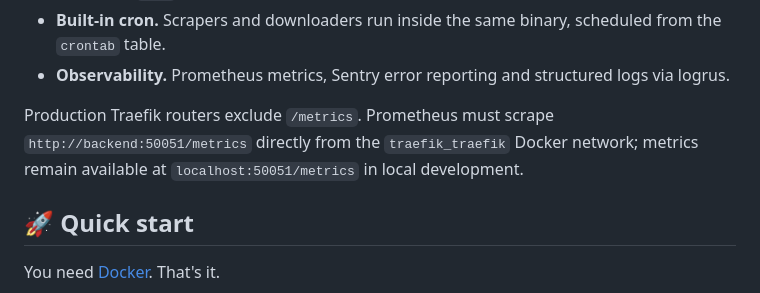
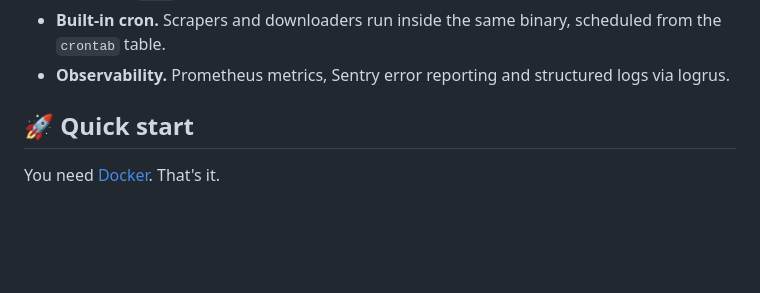
Before and after one commit to TUM-Dev/Campus-Backend, a Markdown page: README.md, the part around the change. Rendered like a GitHub page; blank space fills up the shorter version.

Commit message:
Apply suggestion from @CommanderStorm

```diff
--- a/README.md
+++ b/README.md
@@ -56,10 +56,6 @@ In production, REST is served at [api.tum.app](https://api.tum.app) and gRPC at
 - **One port.** [`cmux`](https://github.com/soheilhy/cmux) looks at each connection and sends it to gRPC or HTTP.
 - **Built-in cron.** Scrapers and downloaders run inside the same binary, scheduled from the `crontab` table.
 - **Observability.** Prometheus metrics, Sentry error reporting and structured logs via logrus.
-
-Production Traefik routers exclude `/metrics`. Prometheus must scrape
-`http://backend:50051/metrics` directly from the `traefik_traefik` Docker network;
-metrics remain available at `localhost:50051/metrics` in local development.
 
 ## 🚀 Quick start
 
```
